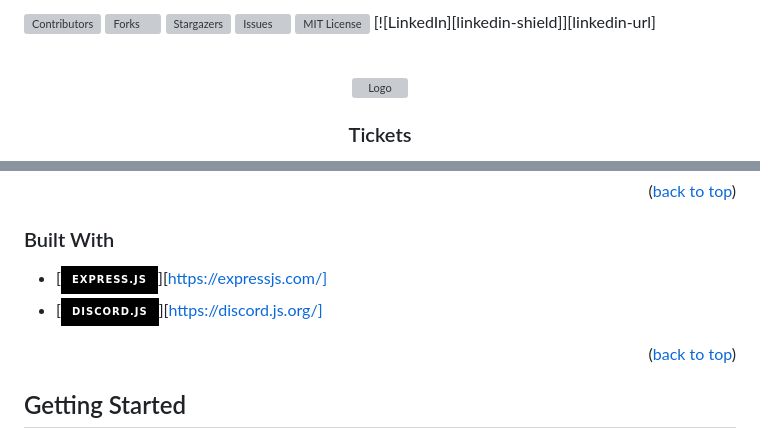
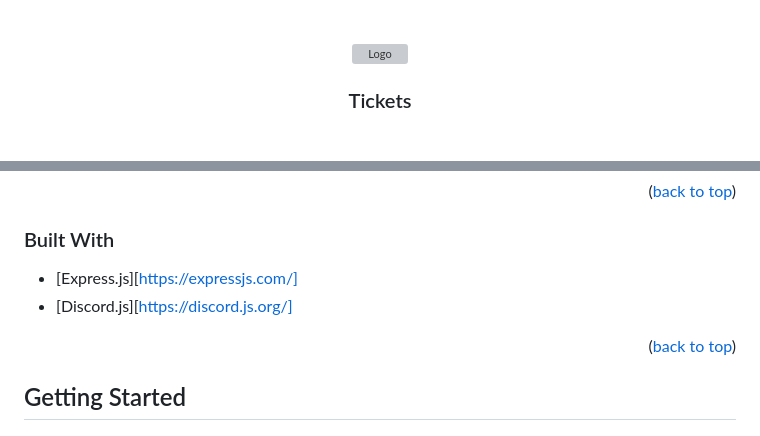
Before and after one commit to Cunga0X/Ticket-Bot, a Markdown page: README.md, 2 parts joined by grey strips. Drawn GitHub-style; badges without logos; grey boxes are pictures that could not be loaded.

```diff
--- a/README.md
+++ b/README.md
@@ -24,7 +24,6 @@
 [![Stargazers][stars-shield]][stars-url]
 [![Issues][issues-shield]][issues-url]
 [![MIT License][license-shield]][license-url]
-[![LinkedIn][linkedin-shield]][linkedin-url]
 
 <!-- PROJECT LOGO -->
 <br />
@@ -85,8 +84,8 @@ soon
 
 ### Built With
 
-- [![Express][Express.js]][https://expressjs.com/]
-- [![DiscordJS][Discord.js]][https://discord.js.org/]
+- [Express.js][https://expressjs.com/]
+- [Discord.js][https://discord.js.org/]
 
 <p align="right">(<a href="#readme-top">back to top</a>)</p>
 
```
Also changed, not shown: other parts of README.md (+1 -1 lines).
